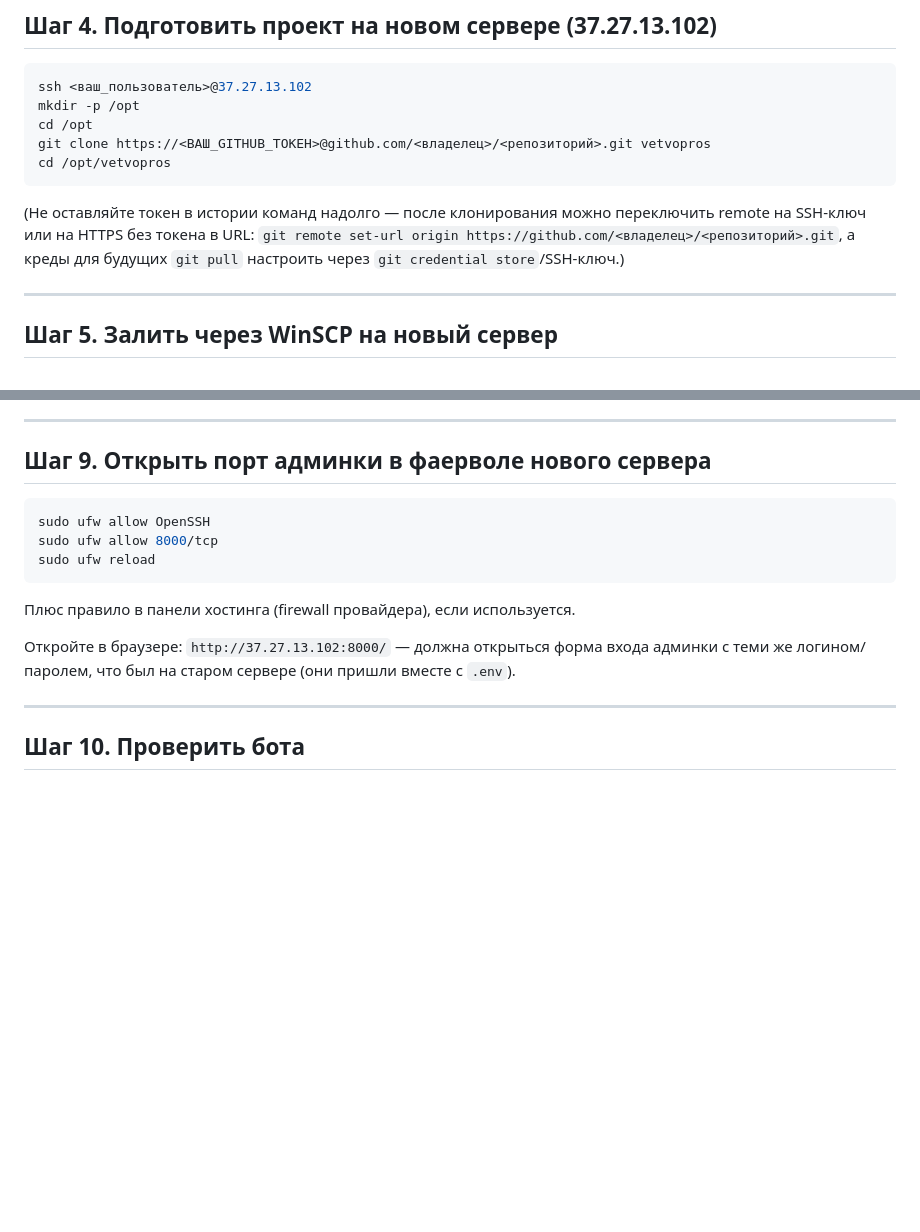
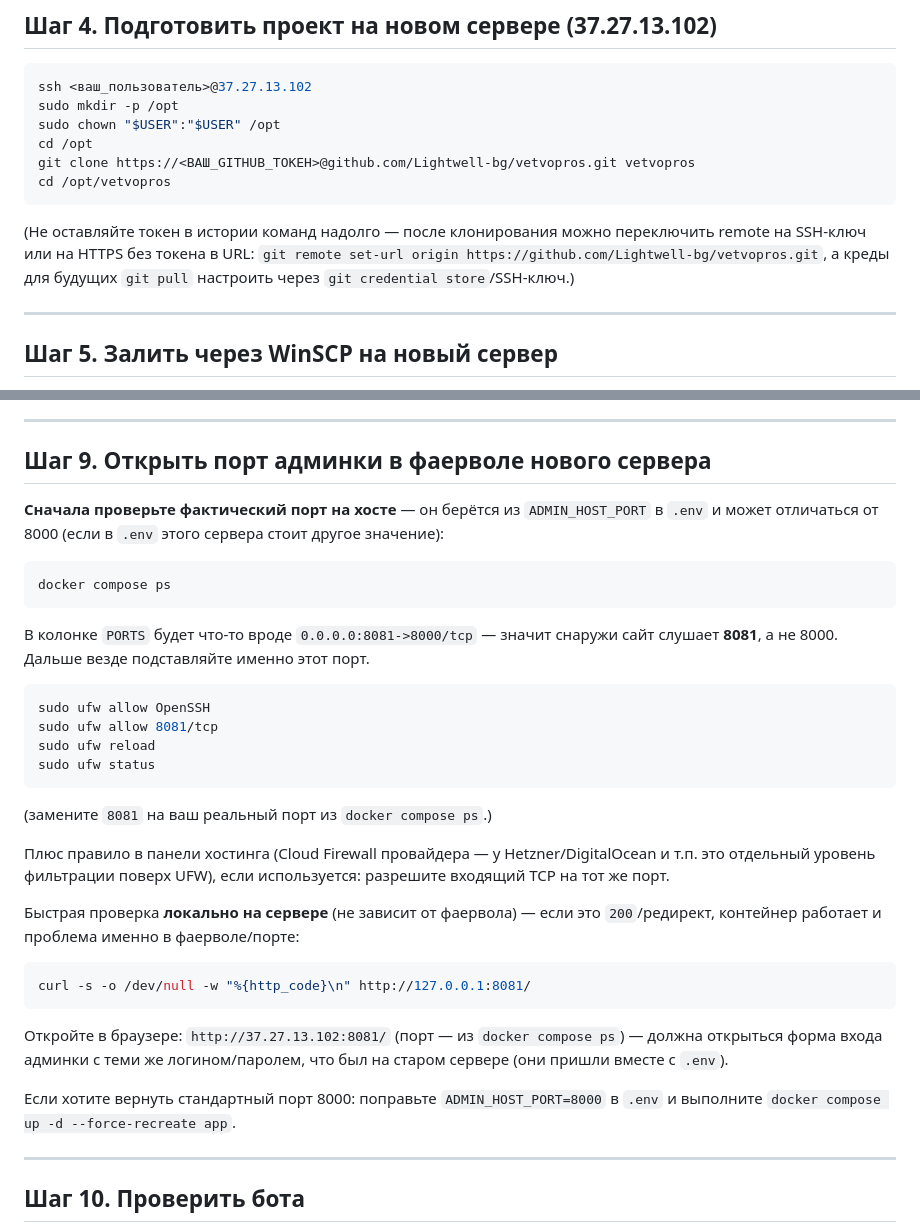
Before and after one commit to Lightwell-bg/vetvopros, a Markdown page: MIGRATION_TO_37.27.13.102.md, 2 parts joined by grey strips. Rendered like a GitHub page; blank space fills up the shorter version.

Commit message:
Changes to be committed:

````diff
--- a/MIGRATION_TO_37.27.13.102.md
+++ b/MIGRATION_TO_37.27.13.102.md
@@ -69,14 +69,15 @@ ls -la ~/vetvopros_backup.dump
 
 ```bash
 ssh <ваш_пользователь>@37.27.13.102
-mkdir -p /opt
+sudo mkdir -p /opt
+sudo chown "$USER":"$USER" /opt
 cd /opt
-git clone https://<ВАШ_GITHUB_ТОКЕН>@github.com/<владелец>/<репозиторий>.git vetvopros
+git clone https://<ВАШ_GITHUB_ТОКЕН>@github.com/Lightwell-bg/vetvopros.git vetvopros
 cd /opt/vetvopros
 ```
 
 (Не оставляйте токен в истории команд надолго — после клонирования можно переключить remote на SSH-ключ или на HTTPS без токена в URL:
-`git remote set-url origin https://github.com/<владелец>/<репозиторий>.git`, а креды для будущих `git pull` настроить через `git credential store`/SSH-ключ.)
+`git remote set-url origin https://github.com/Lightwell-bg/vetvopros.git`, а креды для будущих `git pull` настроить через `git credential store`/SSH-ключ.)
 
 ---
 
@@ -141,15 +142,34 @@ docker compose logs --tail=80 app
 
 ## Шаг 9. Открыть порт админки в фаерволе нового сервера
 
+**Сначала проверьте фактический порт на хосте** — он берётся из `ADMIN_HOST_PORT` в `.env` и может отличаться от 8000 (если в `.env` этого сервера стоит другое значение):
+
+```bash
+docker compose ps
+```
+
+В колонке `PORTS` будет что-то вроде `0.0.0.0:8081->8000/tcp` — значит снаружи сайт слушает **8081**, а не 8000. Дальше везде подставляйте именно этот порт.
+
 ```bash
 sudo ufw allow OpenSSH
-sudo ufw allow 8000/tcp
+sudo ufw allow 8081/tcp
 sudo ufw reload
+sudo ufw status
 ```
 
-Плюс правило в панели хостинга (firewall провайдера), если используется.
+(замените `8081` на ваш реальный порт из `docker compose ps`.)
 
-Откройте в браузере: `http://37.27.13.102:8000/` — должна открыться форма входа админки с теми же логином/паролем, что был на старом сервере (они пришли вместе с `.env`).
+Плюс правило в панели хостинга (Cloud Firewall провайдера — у Hetzner/DigitalOcean и т.п. это отдельный уровень фильтрации поверх UFW), если используется: разрешите входящий TCP на тот же порт.
+
+Быстрая проверка **локально на сервере** (не зависит от фаервола) — если это `200`/редирект, контейнер работает и проблема именно в фаерволе/порте:
+
+```bash
+curl -s -o /dev/null -w "%{http_code}\n" http://127.0.0.1:8081/
+```
+
+Откройте в браузере: `http://37.27.13.102:8081/` (порт — из `docker compose ps`) — должна открыться форма входа админки с теми же логином/паролем, что был на старом сервере (они пришли вместе с `.env`).
+
+Если хотите вернуть стандартный порт 8000: поправьте `ADMIN_HOST_PORT=8000` в `.env` и выполните `docker compose up -d --force-recreate app`.
 
 ---
 
````
